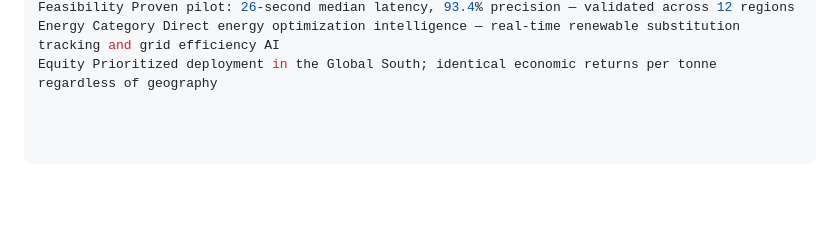
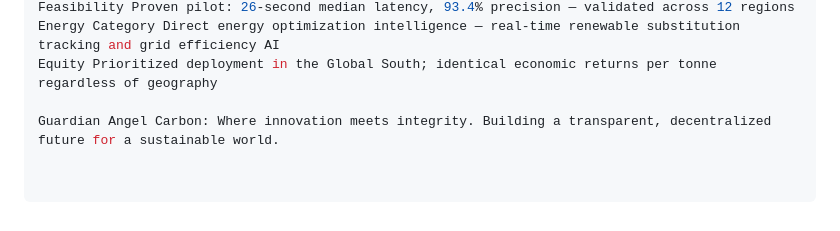
Before and after one commit to Alarm2024/GuardianAngelCarbon, a Markdown page: README.md, the part around the change. Rendered like a GitHub page; blank space fills up the shorter version.

```diff
--- a/README.md
+++ b/README.md
@@ -210,3 +210,5 @@ Inspiration Replicable, open‑source architecture deployable by any community i
 Feasibility Proven pilot: 26‑second median latency, 93.4% precision — validated across 12 regions
 Energy Category Direct energy optimization intelligence — real‑time renewable substitution tracking and grid efficiency AI
 Equity Prioritized deployment in the Global South; identical economic returns per tonne regardless of geography
+
+Guardian Angel Carbon: Where innovation meets integrity. Building a transparent, decentralized future for a sustainable world.
```
